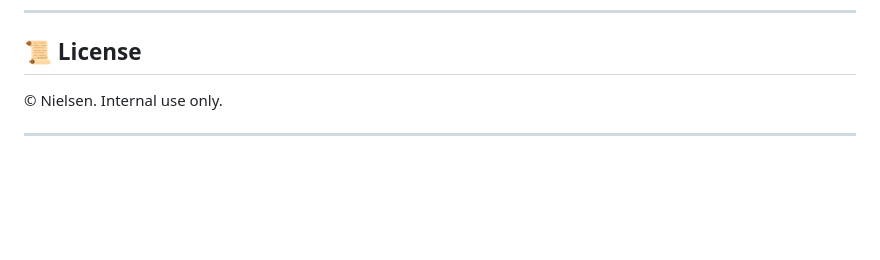
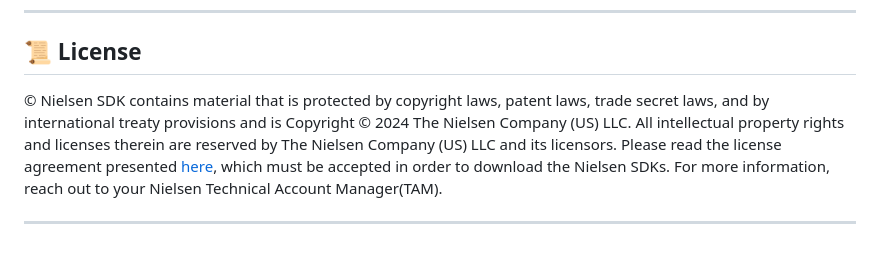
Before and after one commit to NielsenDigitalSDK/sdk-diagnostic-tool, a Markdown page: README.md, the part around the change. GitHub-like rendering; blank space fills up the shorter version.

```diff
--- a/README.md
+++ b/README.md
@@ -119,6 +119,7 @@ For assistance, contact the Nielsen Ops/Certification team.
 
 ## 📜 License
 
-© Nielsen. Internal use only.
+© Nielsen SDK contains material that is protected by copyright laws, patent laws, trade secret laws, and by international treaty provisions and is Copyright © 2024 The Nielsen Company (US) LLC. All intellectual property rights and licenses therein are reserved by The Nielsen Company (US) LLC and its licensors. Please read the license agreement presented [here](https://engineeringportal.nielsen.com/docs/Special:ClickThrough), which must be accepted in order to download the Nielsen SDKs.
+For more information, reach out to your Nielsen Technical Account Manager(TAM).
 
 ---
```
